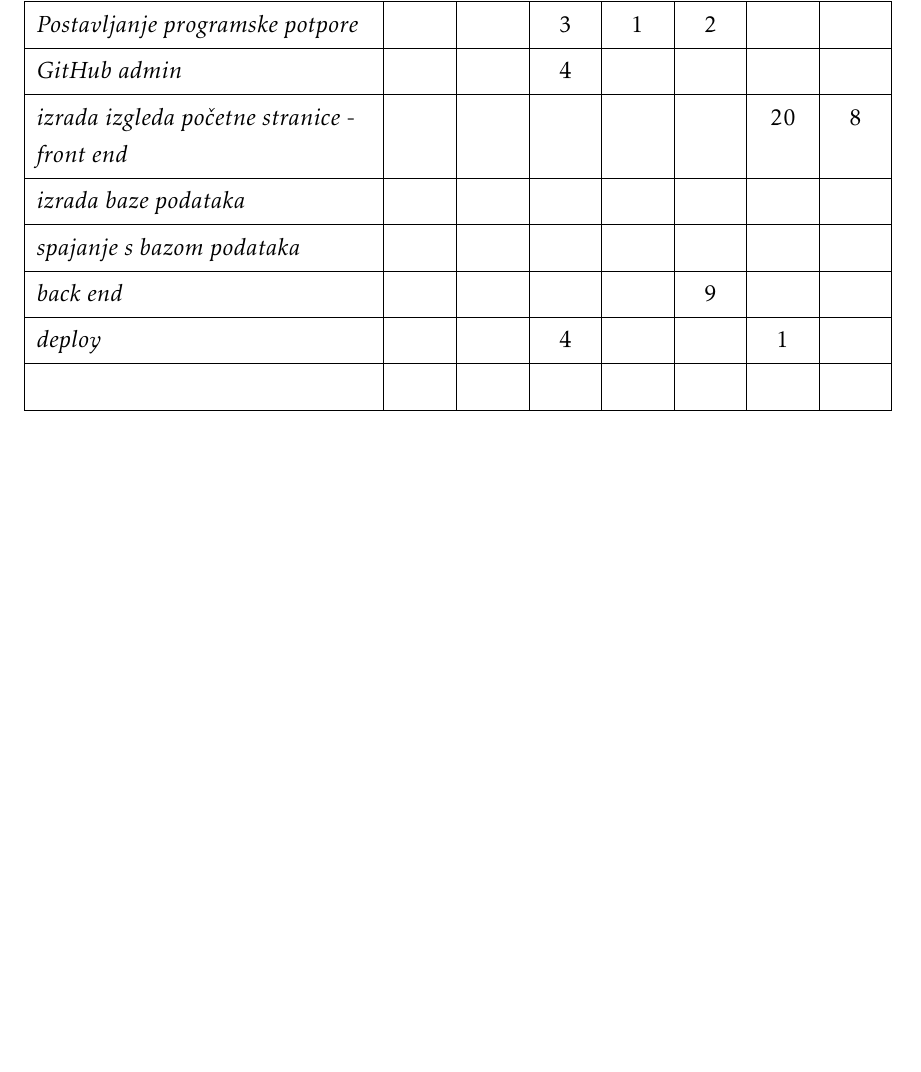
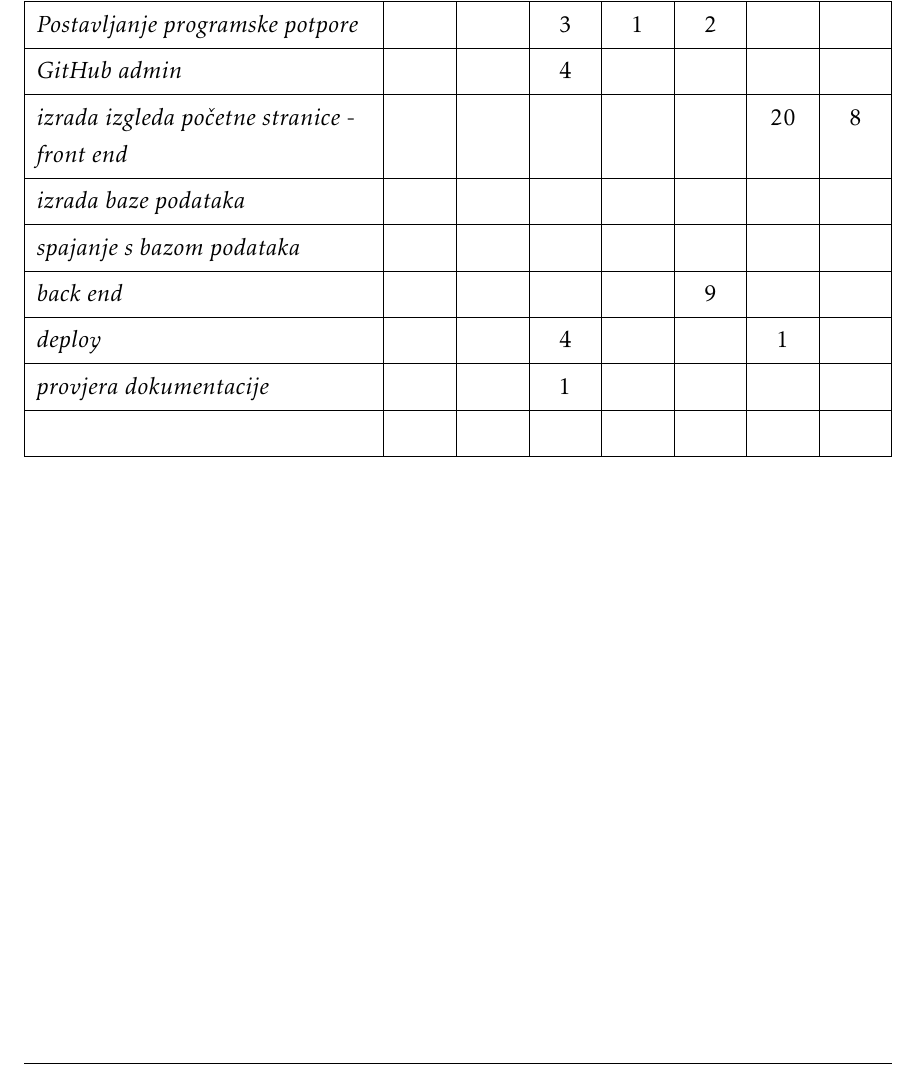
Before and after one commit to Eloise-Habek/undercooked, a LaTeX document (Dokumentacija/PROGI_2023_Undercooked.tex, which reads Dokumentacija/Dodatak.tex): part of page 51 of 52, cut so that both start at the same text, the shorter picture padded with empty space. Compiled offline with pdfLaTeX.

Commit message:
Utrošeno vrijeme na projveru ispravnosti dokumentacije

```diff
--- a/Dokumentacija/Dodatak.tex
+++ b/Dokumentacija/Dodatak.tex
@@ -104,6 +104,7 @@
 				\textit{spajanje s bazom podataka} 							&  &  &  &  &  &  &  \\
 				\textit{back end} 							&  &  &  &  & 9 &  &  \\
 				\textit{deploy} 							&  &  & 4 &  &  & 1 &  \\
+				\textit{provjera dokumentacije} 							&  &  & 1 &  &  &  &  \\
 				 							&  &  &  &  &  &  &\\
 			\end{longtblr}
 
```
